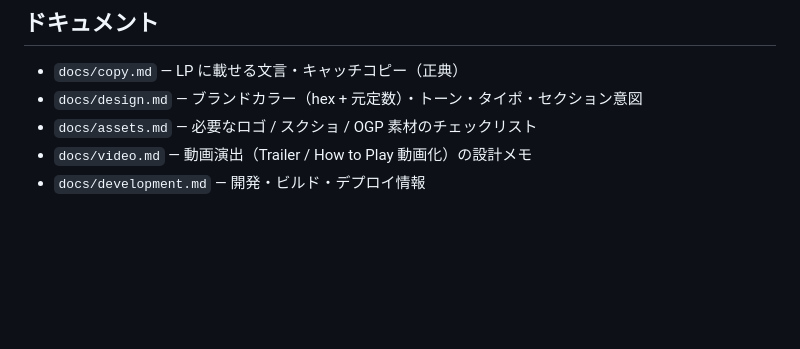
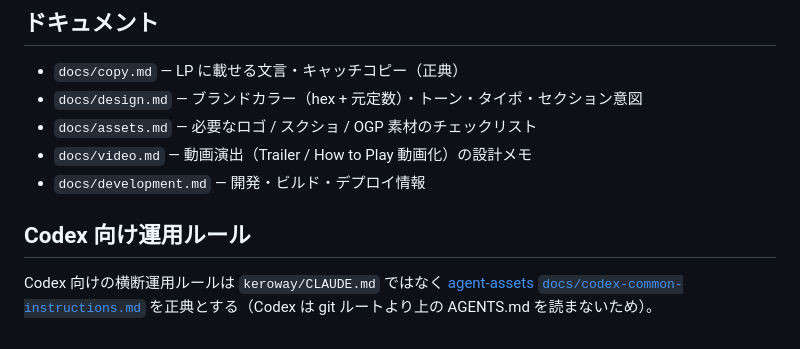
Before and after one commit to keroway/reflectorbit-lp, a Markdown page: CLAUDE.md, the part around the change. GitHub-like rendering; blank space fills up the shorter version.

Commit message:
docs: Codex 共通指示への入口スタンザを追加する (#256)
Codex は git ルートより上の AGENTS.md を読まないため、横断運用ルールの
正典への参照をこのリポジトリの CLAUDE.md にも置く。
参照先: agent-assets docs/codex-common-instructions.md (agent-assets#390)。


Claude-Session: https://claude.ai/code/session_01N64wEEWf73E7yR3MERCNQY

Co-authored-by: Claude Sonnet 5 <noreply@anthropic.com>

```diff
--- a/CLAUDE.md
+++ b/CLAUDE.md
@@ -119,3 +119,9 @@ CI では再生成しない（`pnpm run build` は PNG がコミット済み前
 - `docs/assets.md` — 必要なロゴ / スクショ / OGP 素材のチェックリスト
 - `docs/video.md` — 動画演出（Trailer / How to Play 動画化）の設計メモ
 - `docs/development.md` — 開発・ビルド・デプロイ情報
+
+## Codex 向け運用ルール
+
+Codex 向けの横断運用ルールは `keroway/CLAUDE.md` ではなく
+[agent-assets `docs/codex-common-instructions.md`](https://github.com/keroway/agent-assets/blob/main/docs/codex-common-instructions.md)
+を正典とする（Codex は git ルートより上の AGENTS.md を読まないため）。
```
